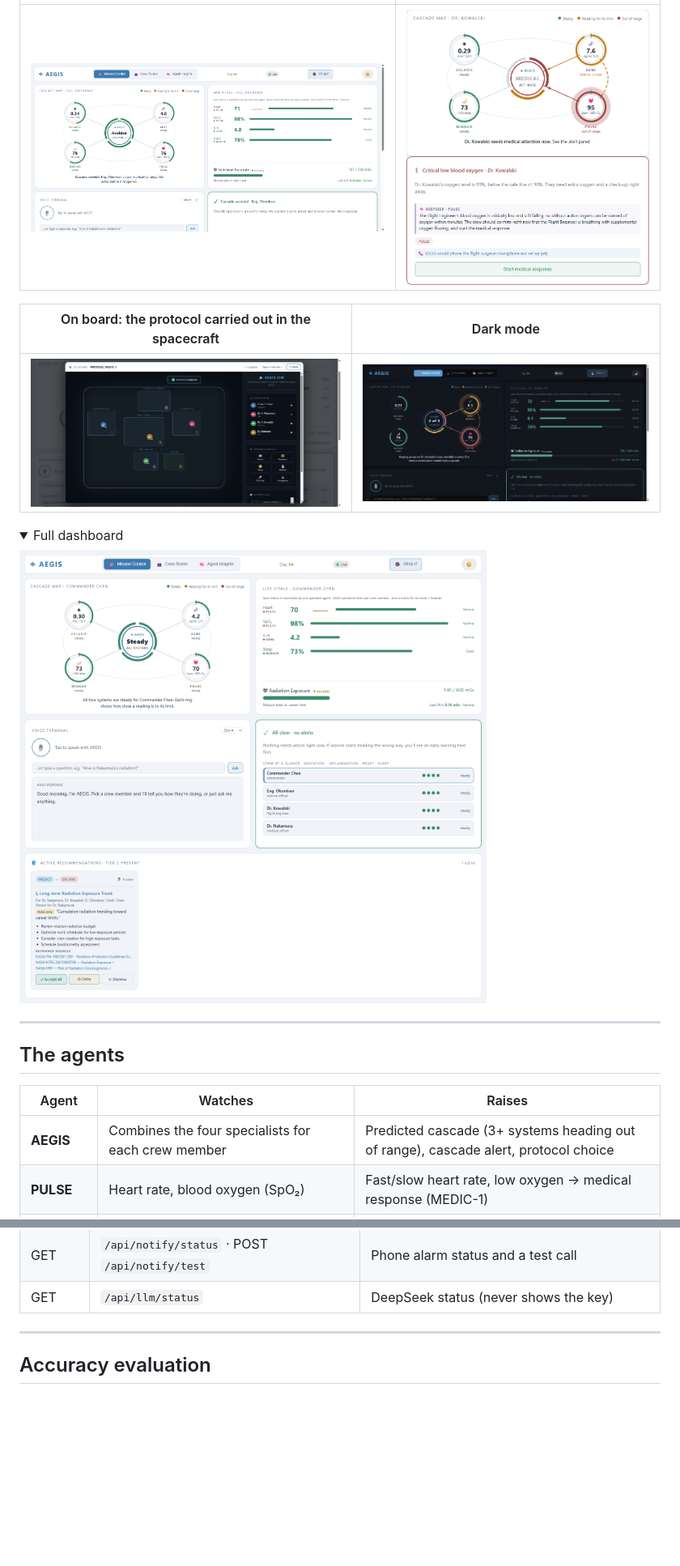
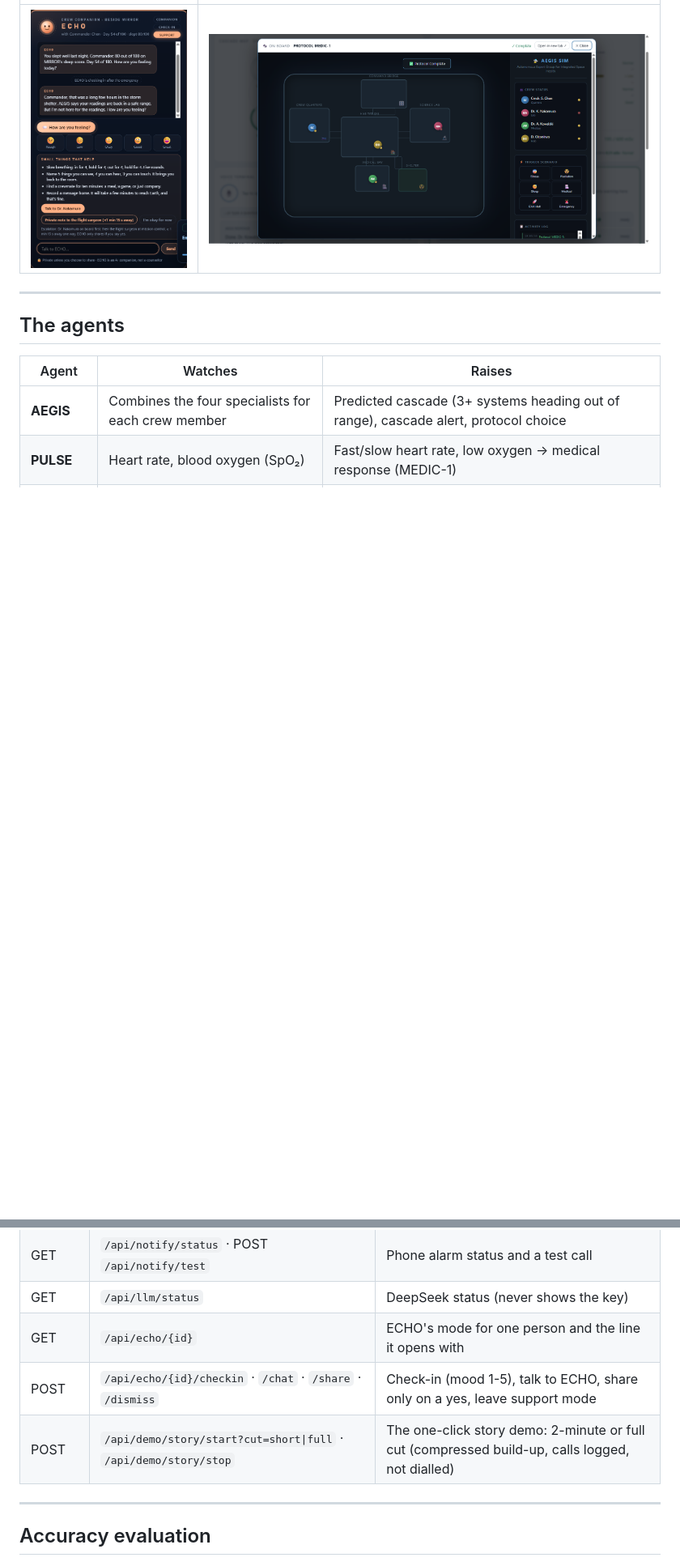
Before and after one commit to kuriangeorgebinu/project-horizons-AEGIS-nasa-apps-challeng, a Markdown page: README.md, 2 parts joined by grey strips. Shown at 81% size. GitHub-like rendering; pictures changed too: docs/screenshots/aegis-01-dashboard.png, docs/screenshots/aegis-09-echo.png (added); folded sections open; blank space fills up the shorter version.

```diff
--- a/README.md
+++ b/README.md
@@ -26,16 +28,5 @@ are out of range together.
 |---|---|
-| ![Cascade avoided after the prevention plan](docs/screenshots/aegis-03-cascade-avoided.png) | ![Medical emergency on the Cascade Map](docs/screenshots/aegis-04b-medical-map.png)<br>![Medical alert with the phone call status](docs/screenshots/aegis-04-medical-alert-call.png) |
-
-| On board: the protocol carried out in the spacecraft | Dark mode |
-|---|---|
-| ![Spacecraft simulation running the medical response](docs/screenshots/aegis-06-spacecraft-protocol.png) | ![Dashboard in dark mode](docs/screenshots/aegis-07-dark-mode.png) |
-
-<details>
-<summary>Full dashboard</summary>
-
-![Full dashboard: Cascade Map, live vitals, voice terminal, crew at a glance, recommendations](docs/screenshots/aegis-01-dashboard.png)
-
-</details>
+| ![ECHO, the crew companion, checking in on the Commander](docs/screenshots/aegis-09-echo.png) | ![Spacecraft simulation running a protocol](docs/screenshots/aegis-06-spacecraft-protocol.png) |
 
 ---
 
@@ -219,6 +255,9 @@ All under `http://127.0.0.1:8000`. Full list and try-it-out at `/docs`.
 | POST | `/api/simulation/scenario/{name}` | Demo scenarios (`buildup_demo`, `cascade_demo`, `medical_emergency`, `spe_event`, `nominal`) |
 | GET | `/api/notify/status` · POST `/api/notify/test` | Phone alarm status and a test call |
 | GET | `/api/llm/status` | DeepSeek status (never shows the key) |
+| GET | `/api/echo/{id}` | ECHO's mode for one person and the line it opens with |
+| POST | `/api/echo/{id}/checkin` · `/chat` · `/share` · `/dismiss` | Check-in (mood 1-5), talk to ECHO, share only on a yes, leave support mode |
+| POST | `/api/demo/story/start?cut=short\|full` · `/api/demo/story/stop` | The one-click story demo: 2-minute or full cut (compressed build-up, calls logged, not dialled) |
 
 ---
 
```
Also changed, not shown: other parts of README.md (+60 -8 lines), docs/screenshots/aegis-02-early-warning.png, docs/screenshots/aegis-08-radiation-emergency.png (added), 8 other files.
